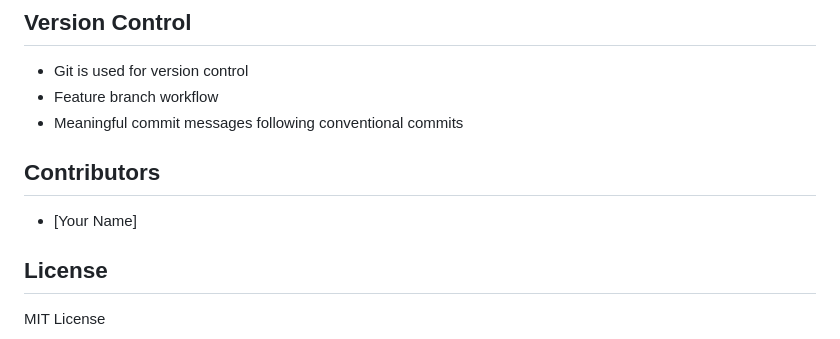
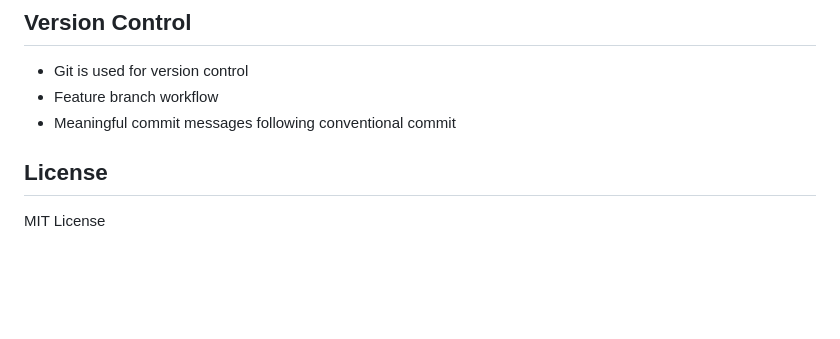
Before and after one commit to christairebe-prog/AutonomousVehicleChargingStation, a Markdown page: README.md, the part around the change. Drawn GitHub-style; blank space fills up the shorter version.

```diff
--- a/README.md
+++ b/README.md
@@ -124,10 +124,8 @@ This project implements the **Observer Pattern** to handle real-time notificatio
 ## Version Control
 - Git is used for version control
 - Feature branch workflow
-- Meaningful commit messages following conventional commits
+- Meaningful commit messages following conventional commit
 
-## Contributors
-- [Your Name]
 
 ## License
 MIT License
```
